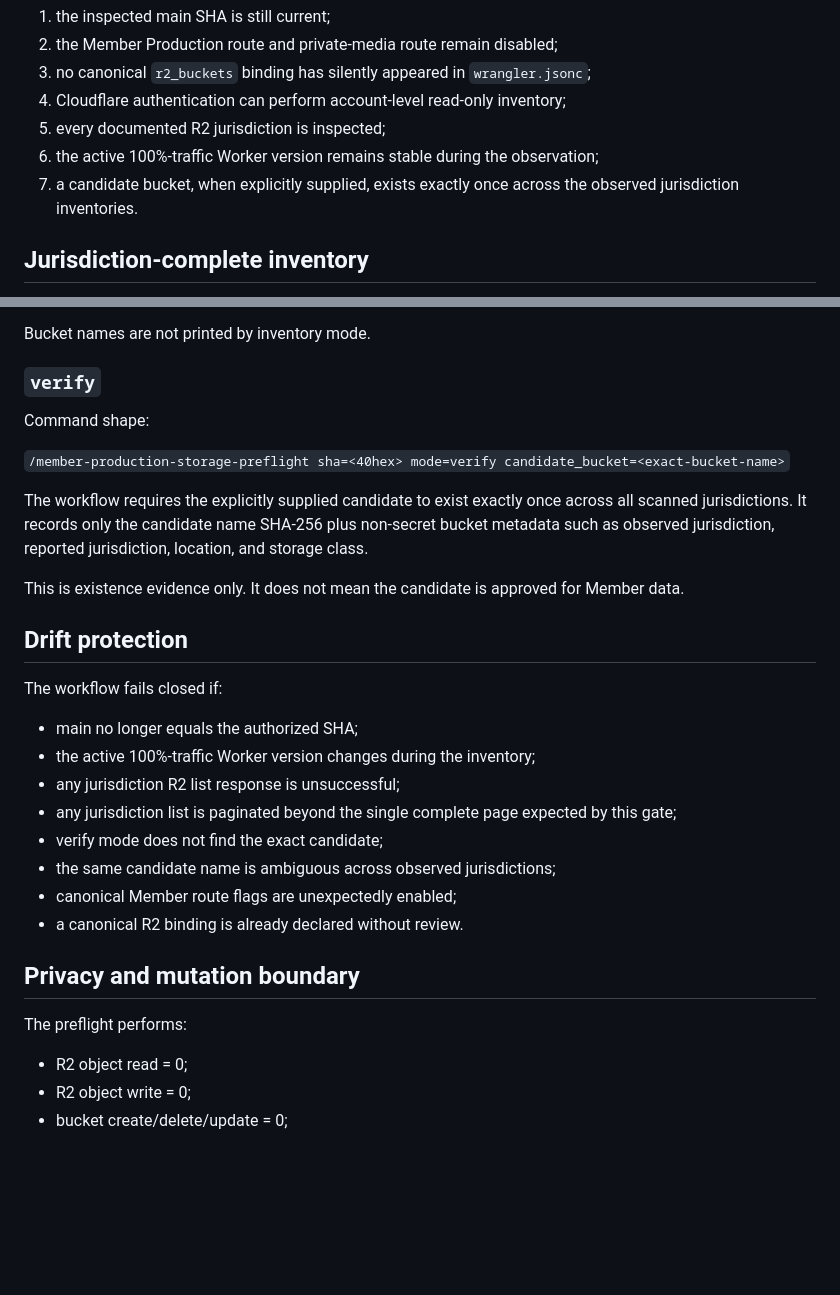
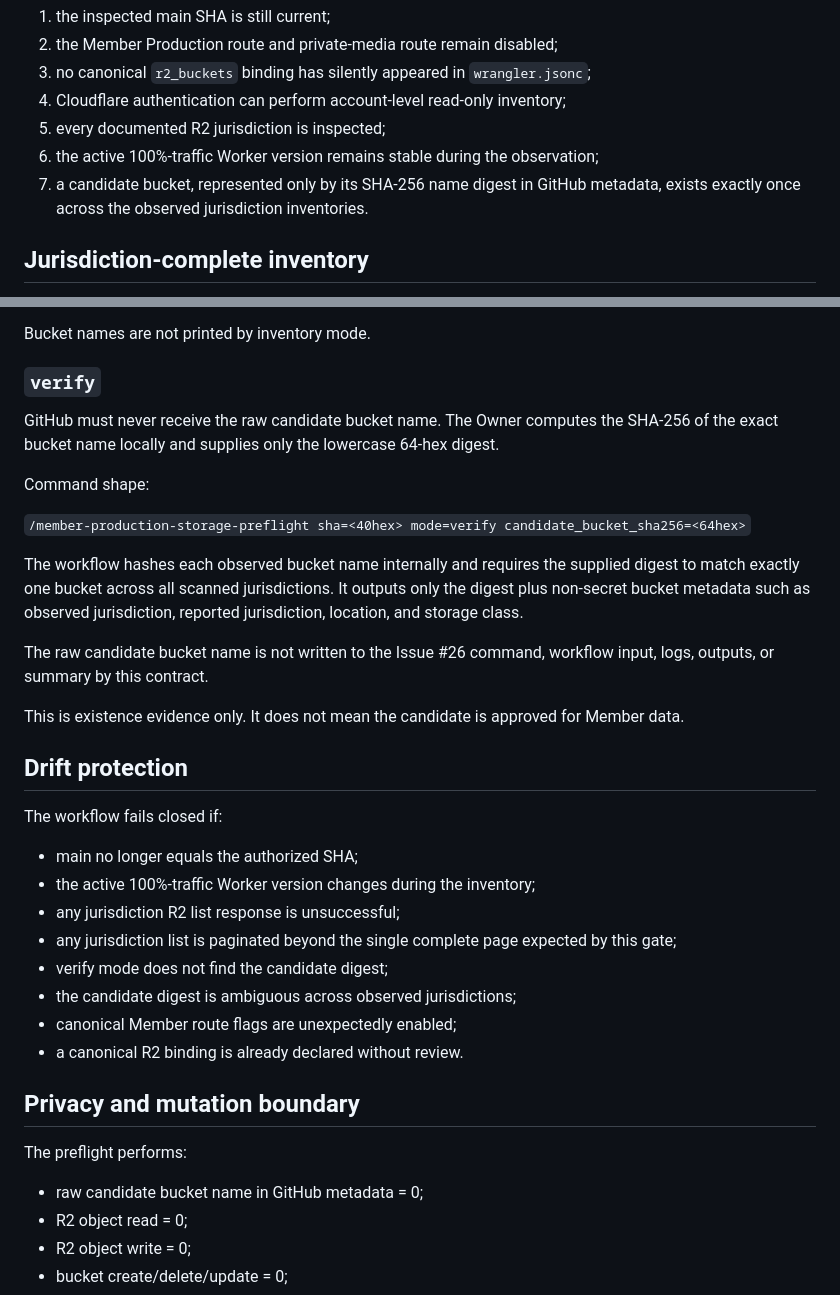
Before and after one commit to ohw3rz5578d277e-collab/customer-crm, a Markdown page: docs/member-app/member-production-storage-preflight.md, 2 parts joined by grey strips. Drawn GitHub-style; blank space fills up the shorter version.

Commit message:
Document digest-only R2 candidate verification

```diff
--- a/docs/member-app/member-production-storage-preflight.md
+++ b/docs/member-app/member-production-storage-preflight.md
@@ -20,7 +20,7 @@ Before any future binding change, the repository needs durable evidence that:
 4. Cloudflare authentication can perform account-level read-only inventory;
 5. every documented R2 jurisdiction is inspected;
 6. the active 100%-traffic Worker version remains stable during the observation;
-7. a candidate bucket, when explicitly supplied, exists exactly once across the observed jurisdiction inventories.
+7. a candidate bucket, represented only by its SHA-256 name digest in GitHub metadata, exists exactly once across the observed jurisdiction inventories.
 
 ## Jurisdiction-complete inventory
 
@@ -57,11 +57,15 @@ Bucket names are not printed by inventory mode.
 
 ### `verify`
 
+GitHub must never receive the raw candidate bucket name. The Owner computes the SHA-256 of the exact bucket name locally and supplies only the lowercase 64-hex digest.
+
 Command shape:
 
-`/member-production-storage-preflight sha=<40hex> mode=verify candidate_bucket=<exact-bucket-name>`
+`/member-production-storage-preflight sha=<40hex> mode=verify candidate_bucket_sha256=<64hex>`
 
-The workflow requires the explicitly supplied candidate to exist exactly once across all scanned jurisdictions. It records only the candidate name SHA-256 plus non-secret bucket metadata such as observed jurisdiction, reported jurisdiction, location, and storage class.
+The workflow hashes each observed bucket name internally and requires the supplied digest to match exactly one bucket across all scanned jurisdictions. It outputs only the digest plus non-secret bucket metadata such as observed jurisdiction, reported jurisdiction, location, and storage class.
+
+The raw candidate bucket name is not written to the Issue #26 command, workflow input, logs, outputs, or summary by this contract.
 
 This is existence evidence only. It does not mean the candidate is approved for Member data.
 
@@ -73,8 +77,8 @@ The workflow fails closed if:
 - the active 100%-traffic Worker version changes during the inventory;
 - any jurisdiction R2 list response is unsuccessful;
 - any jurisdiction list is paginated beyond the single complete page expected by this gate;
-- verify mode does not find the exact candidate;
-- the same candidate name is ambiguous across observed jurisdictions;
+- verify mode does not find the candidate digest;
+- the candidate digest is ambiguous across observed jurisdictions;
 - canonical Member route flags are unexpectedly enabled;
 - a canonical R2 binding is already declared without review.
 
@@ -82,6 +86,7 @@ The workflow fails closed if:
 
 The preflight performs:
 
+- raw candidate bucket name in GitHub metadata = 0;
 - R2 object read = 0;
 - R2 object write = 0;
 - bucket create/delete/update = 0;
```
